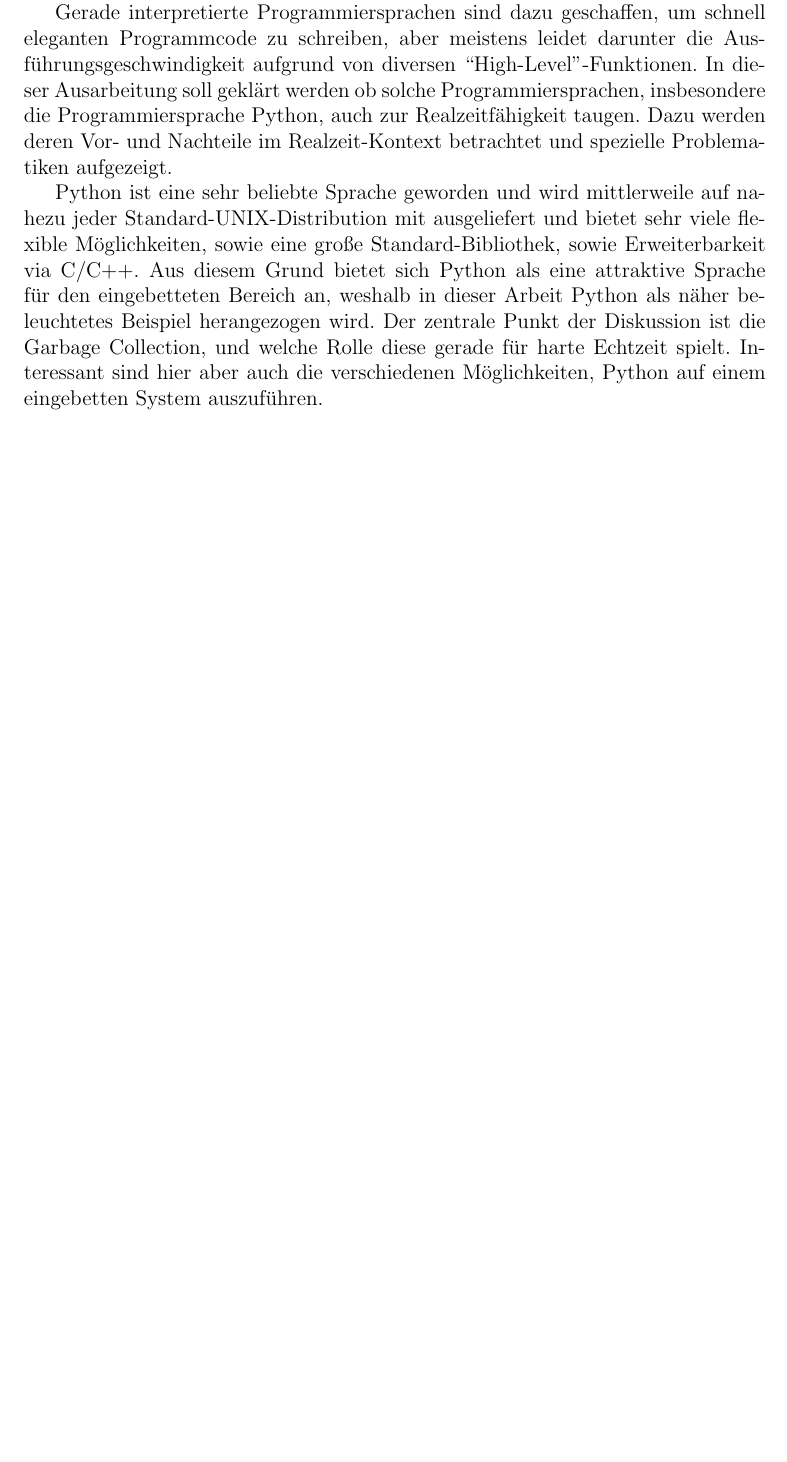
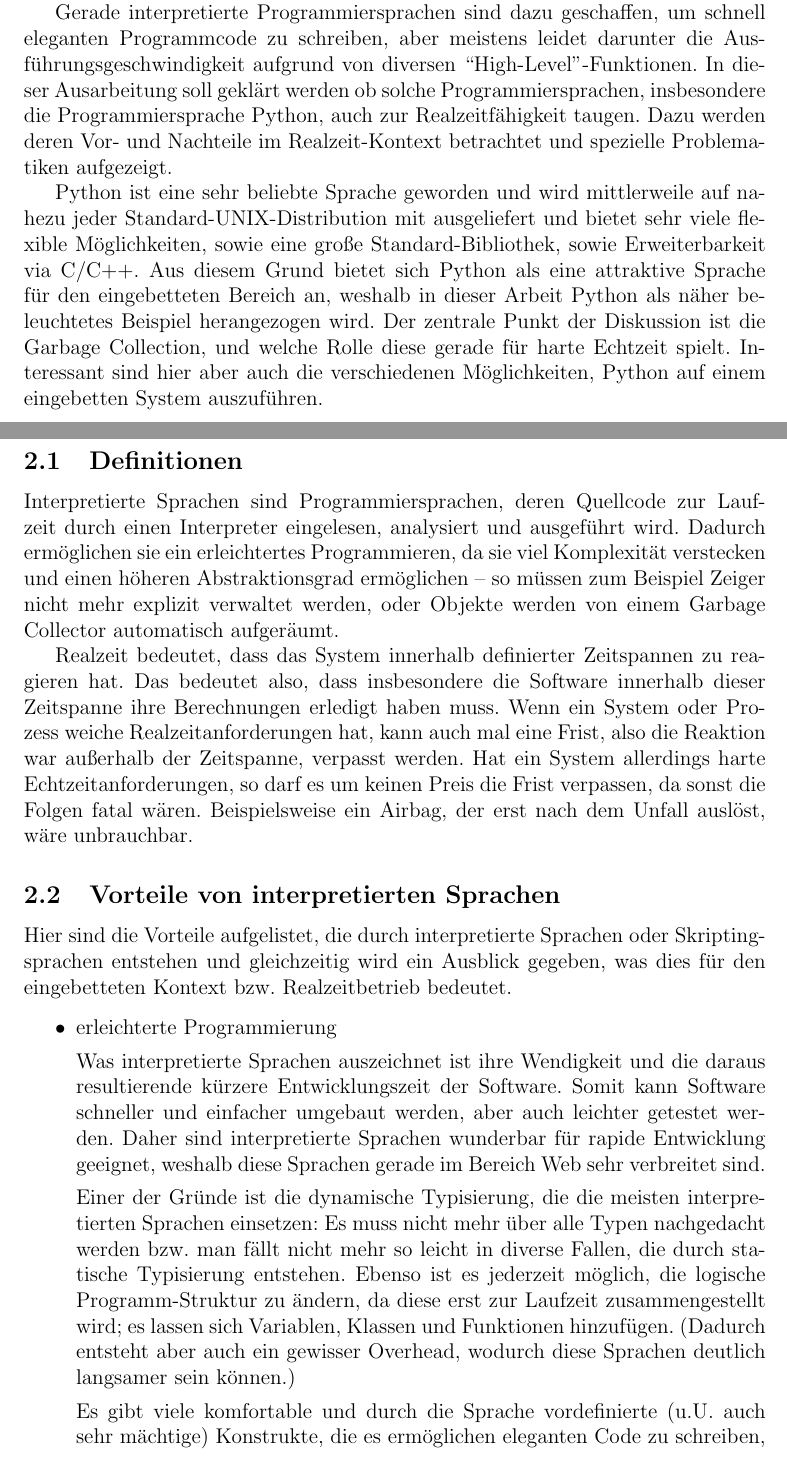
Before and after one commit to themerius/EsysAusarbeitung, a LaTeX document (main.tex, which reads chapters/interpretierteSprachen.tex): part of page 3 of 4 before the commit and two parts of pages 3 and 4 of 7 after it, the two joined at a grey line, cut so that both start at the same text, the shorter picture padded with empty space. Compiled offline with pdfLaTeX.

Commit message:
Interpretierte Sprachen hinzu

```diff
--- /dev/null
+++ b/chapters/interpretierteSprachen.tex
@@ -0,0 +1,56 @@
+\section{Interpretierte Sprachen und Realzeit}
+
+
+\subsection{Definitionen}
+
+
+Interpretierte Sprachen sind Programmiersprachen, deren Quellcode zur Laufzeit
+durch einen Interpreter eingelesen, analysiert und ausgeführt wird. Dadurch
+ermöglichen sie ein erleichtertes Programmieren, da sie viel Komplexität
+verstecken und einen höheren Abstraktionsgrad ermöglichen -- so müssen zum
+Beispiel Zeiger nicht mehr explizit verwaltet werden, oder Objekte werden von
+einem Garbage Collector automatisch aufgeräumt.
+
+
+Realzeit bedeutet, dass das System innerhalb definierter Zeitspannen zu
+reagieren hat. Das bedeutet also, dass insbesondere die Software innerhalb
+dieser Zeitspanne ihre Berechnungen erledigt haben muss.
+Wenn ein System oder Prozess weiche Realzeitanforderungen hat, kann auch mal
+eine Frist, also die Reaktion war außerhalb der Zeitspanne, verpasst werden.
+Hat ein System allerdings harte Echtzeitanforderungen, so darf es um keinen
+Preis die Frist verpassen, da sonst die Folgen fatal wären. Beispielsweise
+ein Airbag, der erst nach dem Unfall auslöst, wäre unbrauchbar.
+
+
+\subsection{Vorteile von interpretierten Sprachen}
+
+
+Hier sind die Vorteile aufgelistet, die durch interpretierte Sprachen oder
+Skriptingsprachen entstehen und gleichzeitig wird ein Ausblick gegeben, was
+dies für den eingebetteten Kontext bzw. Realzeitbetrieb bedeutet.
+
+
+\begin{itemize}
+
+  \item erleichterte Programmierung
+
+        Was interpretierte Sprachen auszeichnet ist ihre Wendigkeit und die
+        daraus resultierende kürzere Entwicklungszeit der Software. Somit kann
+        Software schneller und einfacher umgebaut werden, aber auch leichter
+        getestet werden. Daher sind interpretierte Sprachen wunderbar für
+        rapide Entwicklung geeignet, weshalb diese Sprachen gerade im Bereich
+        Web sehr verbreitet sind.
+
+        Einer der Gründe ist die dynamische Typisierung, die die meisten
+        interpretierten Sprachen einsetzen: Es muss nicht mehr über alle Typen
+        nachgedacht werden bzw. man fällt nicht mehr so leicht in diverse
+        Fallen, die durch statische Typisierung entstehen. Ebenso ist es
+        jederzeit möglich, die logische Programm-Struktur zu ändern, da diese
+        erst zur Laufzeit zusammengestellt wird; es lassen sich Variablen,
+        Klassen und Funktionen hinzufügen. (Dadurch entsteht aber auch ein
+        gewisser Overhead, wodurch diese Sprachen deutlich langsamer sein
+        können.)
+
+        Es gibt viele komfortable und durch die Sprache vordefinierte (u.U.
+        auch sehr mächtige) Konstrukte, die es ermöglichen eleganten Code zu
+        schreiben, welcher kompakt und ausdrucksstark ist. Die Sprache hat
```
Also changed, not shown: main.tex (+1 -0 lines), chapters/interpretierteSprachen.tex (89 more changed lines).
